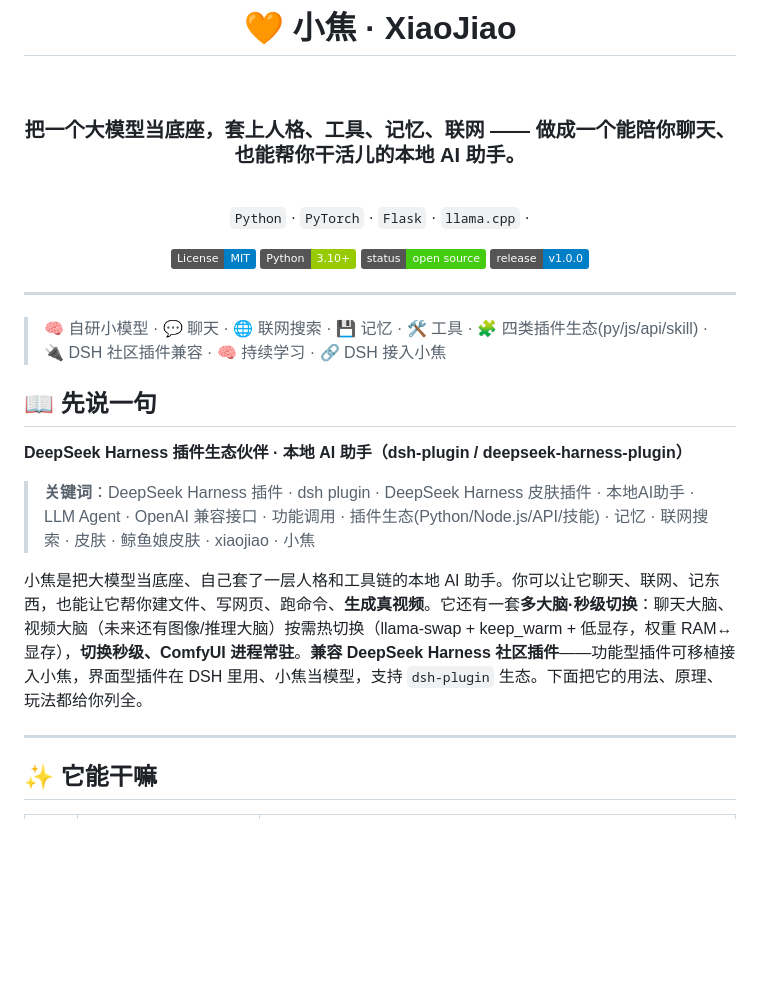
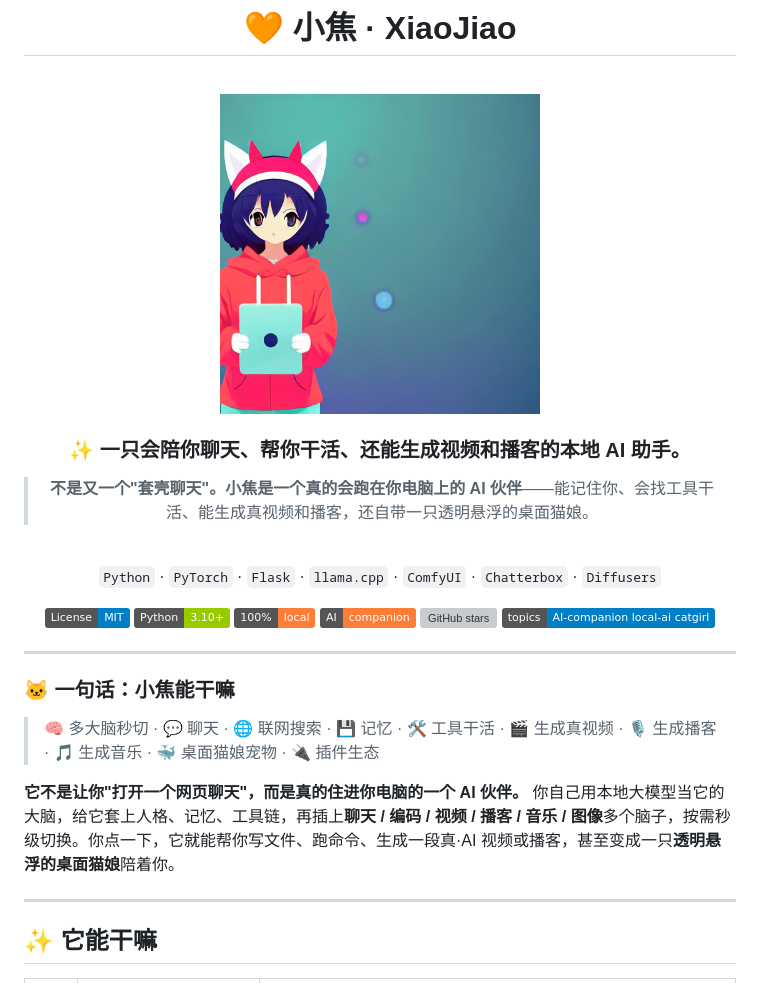
Before and after one commit to jiangchuangege/xiaojiao-harness, a Markdown page: README.md, the part around the change. GitHub-like rendering; pictures changed too: assets/xiaojiao_mascot.png (added); badges without logos; blank space fills up the shorter version; grey boxes are pictures that could not be loaded.

```diff
--- a/README.md
+++ b/README.md
@@ -4,30 +4,34 @@
 
 <br>
 
-### 把一个大模型当底座，套上人格、工具、记忆、联网 —— 做成一个能陪你聊天、也能帮你干活儿的本地 AI 助手。
+<img src="assets/xiaojiao_mascot.png" alt="小焦 · 你的本地 AI 猫娘助手" width="320">
 
 <br>
 
-`Python` · `PyTorch` · `Flask` · `llama.cpp` ·
+### ✨ 一只会陪你聊天、帮你干活、还能生成视频和播客的本地 AI 助手。
+
+> **不是又一个"套壳聊天"。小焦是一个真的会跑在你电脑上的 AI 伙伴**——能记住你、会找工具干活、能生成真视频和播客，还自带一只透明悬浮的桌面猫娘。
+
+<br>
+
+`Python` · `PyTorch` · `Flask` · `llama.cpp` · `ComfyUI` · `Chatterbox` · `Diffusers`
 
 [![License: MIT](https://img.shields.io/badge/License-MIT-blue.svg)](LICENSE)
 [![Python](https://img.shields.io/badge/Python-3.10%2B-green)]()
-[![Status](https://img.shields.io/badge/status-open_source-brightgreen)]()
-[![v1.0.0](https://img.shields.io/badge/release-v1.0.0-blue)](https://github.com/jiangchuangege/xiaojiao-harness/releases/tag/v1.0.0)
+[![Local](https://img.shields.io/badge/100%25-local-important)]()
+[![AI companion](https://img.shields.io/badge/AI-companion-orange)]()
+[![GitHub stars](https://img.shields.io/github/stars/jiangchuangege/xiaojiao-harness)]()
+[![Topics](https://img.shields.io/badge/topics-AI--companion%20local--ai%20catgirl-blue)]()
 
 </div>
 
 ---
 
-> 🧠 自研小模型 · 💬 聊天 · 🌐 联网搜索 · 💾 记忆 · 🛠️ 工具 · 🧩 四类插件生态(py/js/api/skill) · 🔌 DSH 社区插件兼容 · 🧠 持续学习 · 🔗 DSH 接入小焦
+### 🐱 一句话：小焦能干嘛
 
-## 📖 先说一句
+> 🧠 多大脑秒切 · 💬 聊天 · 🌐 联网搜索 · 💾 记忆 · 🛠️ 工具干活 · 🎬 生成真视频 · 🎙️ 生成播客 · 🎵 生成音乐 · 🐳 桌面猫娘宠物 · 🔌 插件生态
 
-**DeepSeek Harness 插件生态伙伴 · 本地 AI 助手（dsh-plugin / deepseek-harness-plugin）**
-
-> **关键词**：DeepSeek Harness 插件 · dsh plugin · DeepSeek Harness 皮肤插件 · 本地AI助手 · LLM Agent · OpenAI 兼容接口 · 功能调用 · 插件生态(Python/Node.js/API/技能) · 记忆 · 联网搜索 · 皮肤 · 鲸鱼娘皮肤 · xiaojiao · 小焦
-
-小焦是把大模型当底座、自己套了一层人格和工具链的本地 AI 助手。你可以让它聊天、联网、记东西，也能让它帮你建文件、写网页、跑命令、**生成真视频**。它还有一套**多大脑·秒级切换**：聊天大脑、视频大脑（未来还有图像/推理大脑）按需热切换（llama-swap + keep_warm + 低显存，权重 RAM↔显存），**切换秒级、ComfyUI 进程常驻**。**兼容 DeepSeek Harness 社区插件**——功能型插件可移植接入小焦，界面型插件在 DSH 里用、小焦当模型，支持 `dsh-plugin` 生态。下面把它的用法、原理、玩法都给你列全。
+**它不是让你"打开一个网页聊天"，而是真的住进你电脑的一个 AI 伙伴。** 你自己用本地大模型当它的大脑，给它套上人格、记忆、工具链，再插上**聊天 / 编码 / 视频 / 播客 / 音乐 / 图像**多个脑子，按需秒级切换。你点一下，它就能帮你写文件、跑命令、生成一段真·AI 视频或播客，甚至变成一只**透明悬浮的桌面猫娘**陪着你。
 
 ---
 
```
Also changed, not shown: docs/pitch.md (added, +62 -0 lines), 4 other files.
